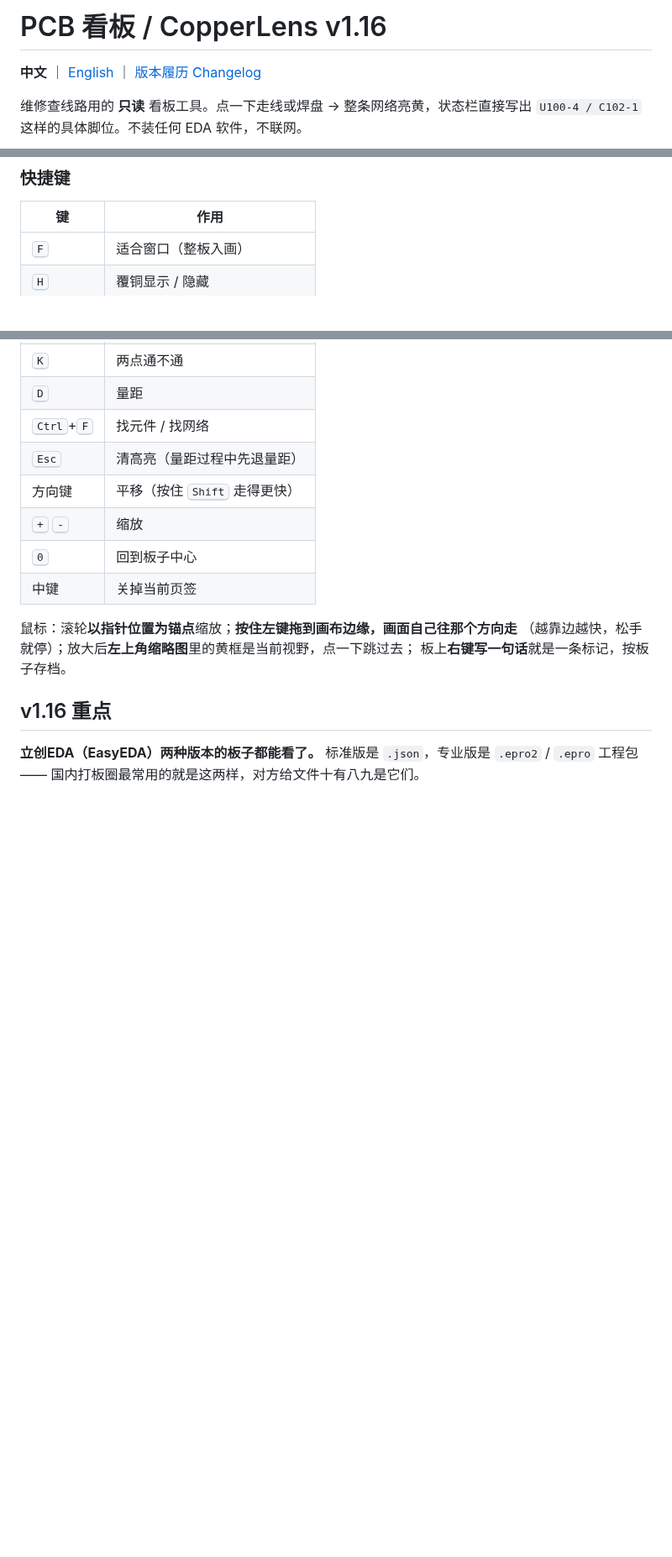
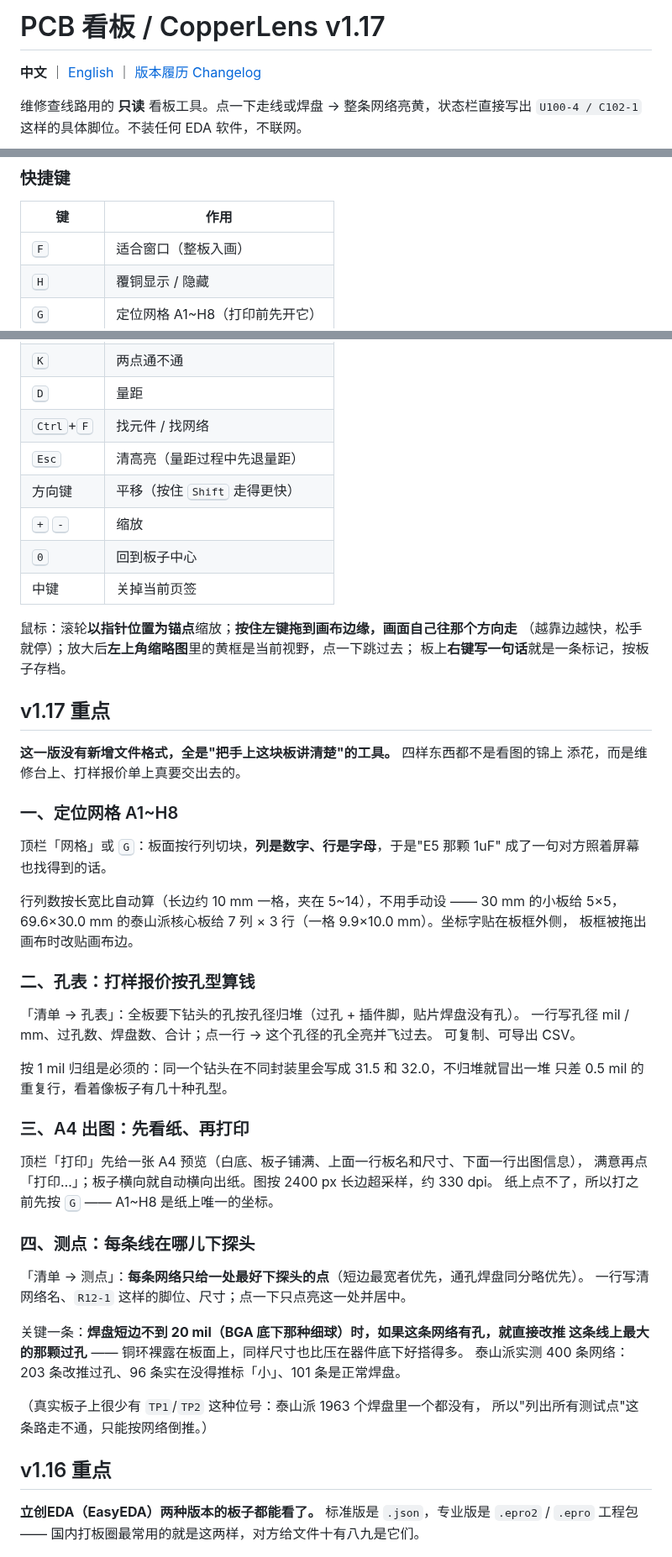
Before and after one commit to podcatcher962/copperlens, a Markdown page: README.md, 3 parts joined by grey strips. Shown at 84% size. Drawn GitHub-style; blank space fills up the shorter version.

```diff
--- a/README.md
+++ b/README.md
@@ -1,4 +1,4 @@
-# PCB 看板 / CopperLens v1.16
+# PCB 看板 / CopperLens v1.17
 
 **中文** ｜ [English](#english) ｜ [版本履历 Changelog](CHANGELOG.md)
 
@@ -48,6 +48,7 @@
 |---|---|
 | <kbd>F</kbd> | 适合窗口（整板入画） |
 | <kbd>H</kbd> | 覆铜显示 / 隐藏 |
+| <kbd>G</kbd> | 定位网格 A1~H8（打印前先开它） |
 | <kbd>K</kbd> | 两点通不通 |
 | <kbd>D</kbd> | 量距 |
 | <kbd>Ctrl</kbd>+<kbd>F</kbd> | 找元件 / 找网络 |
@@ -60,6 +61,47 @@
 鼠标：滚轮**以指针位置为锚点**缩放；**按住左键拖到画布边缘，画面自己往那个方向走**
 （越靠边越快，松手就停）；放大后**左上角缩略图**里的黄框是当前视野，点一下跳过去；
 板上**右键写一句话**就是一条标记，按板子存档。
+
+## v1.17 重点
+
+**这一版没有新增文件格式，全是"把手上这块板讲清楚"的工具。** 四样东西都不是看图的锦上
+添花，而是维修台上、打样报价单上真要交出去的。
+
+### 一、定位网格 A1~H8
+
+顶栏「网格」或 <kbd>G</kbd>：板面按行列切块，**列是数字、行是字母**，于是"E5 那颗 1uF"
+成了一句对方照着屏幕也找得到的话。
+
+行列数按长宽比自动算（长边约 10 mm 一格，夹在 5~14），不用手动设 —— 30 mm 的小板给
+5×5，69.6×30.0 mm 的泰山派核心板给 7 列 × 3 行（一格 9.9×10.0 mm）。坐标字贴在板框外侧，
+板框被拖出画布时改贴画布边。
+
+### 二、孔表：打样报价按孔型算钱
+
+「清单 → 孔表」：全板要下钻头的孔按孔径归堆（过孔 + 插件脚，贴片焊盘没有孔）。
+一行写孔径 mil / mm、过孔数、焊盘数、合计；点一行 → 这个孔径的孔全亮并飞过去。
+可复制、可导出 CSV。
+
+按 1 mil 归组是必须的：同一个钻头在不同封装里会写成 31.5 和 32.0，不归堆就冒出一堆
+只差 0.5 mil 的重复行，看着像板子有几十种孔型。
+
+### 三、A4 出图：先看纸、再打印
+
+顶栏「打印」先给一张 A4 预览（白底、板子铺满、上面一行板名和尺寸、下面一行出图信息），
+满意再点「打印…」；板子横向就自动横向出纸。图按 2400 px 长边超采样，约 330 dpi。
+纸上点不了，所以打之前先按 <kbd>G</kbd> —— A1~H8 是纸上唯一的坐标。
+
+### 四、测点：每条线在哪儿下探头
+
+「清单 → 测点」：**每条网络只给一处最好下探头的点**（短边最宽者优先，通孔焊盘同分略优先）。
+一行写清网络名、`R12-1` 这样的脚位、尺寸；点一下只点亮这一处并居中。
+
+关键一条：**焊盘短边不到 20 mil（BGA 底下那种细球）时，如果这条网络有孔，就直接改推
+这条线上最大的那颗过孔** —— 铜环裸露在板面上，同样尺寸也比压在器件底下好搭得多。
+泰山派实测 400 条网络：203 条改推过孔、96 条实在没得推标「小」、101 条是正常焊盘。
+
+（真实板子上很少有 `TP1`/`TP2` 这种位号：泰山派 1963 个焊盘里一个都没有，
+所以"列出所有测试点"这条路走不通，只能按网络倒推。）
 
 ## v1.16 重点
 
```
Also changed, not shown: other parts of README.md (+24 -0 lines).
